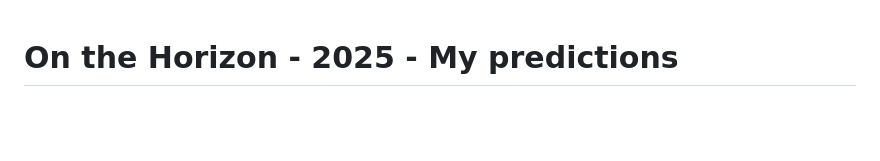
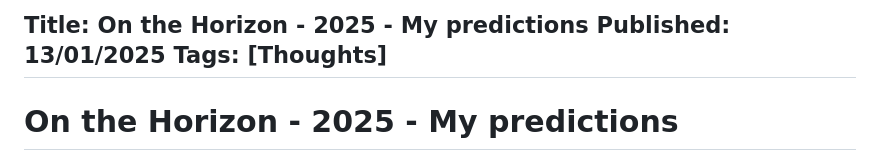
Before and after one commit to ewinnington/ewinnington.github.io, a Markdown page: input/posts/2025-predictions.md, the part around the change. Drawn GitHub-style; blank space fills up the shorter version.

```diff
--- a/input/posts/2025-predictions.md
+++ b/input/posts/2025-predictions.md
@@ -1,3 +1,9 @@
+Title: On the Horizon - 2025 - My predictions
+Published: 13/01/2025
+Tags: [Thoughts]
+---
+
+
 # On the Horizon - 2025 - My predictions
 
 In a way, predicting 2025 is somewhat harder and easier than 2024, a lot of what I see are the seeds of 2024 coming to bloom. But for what we will have by the end of the year is really unclear to me - but we will see some impact in research for sure - AI assisted research in fields will explode this year.
```
